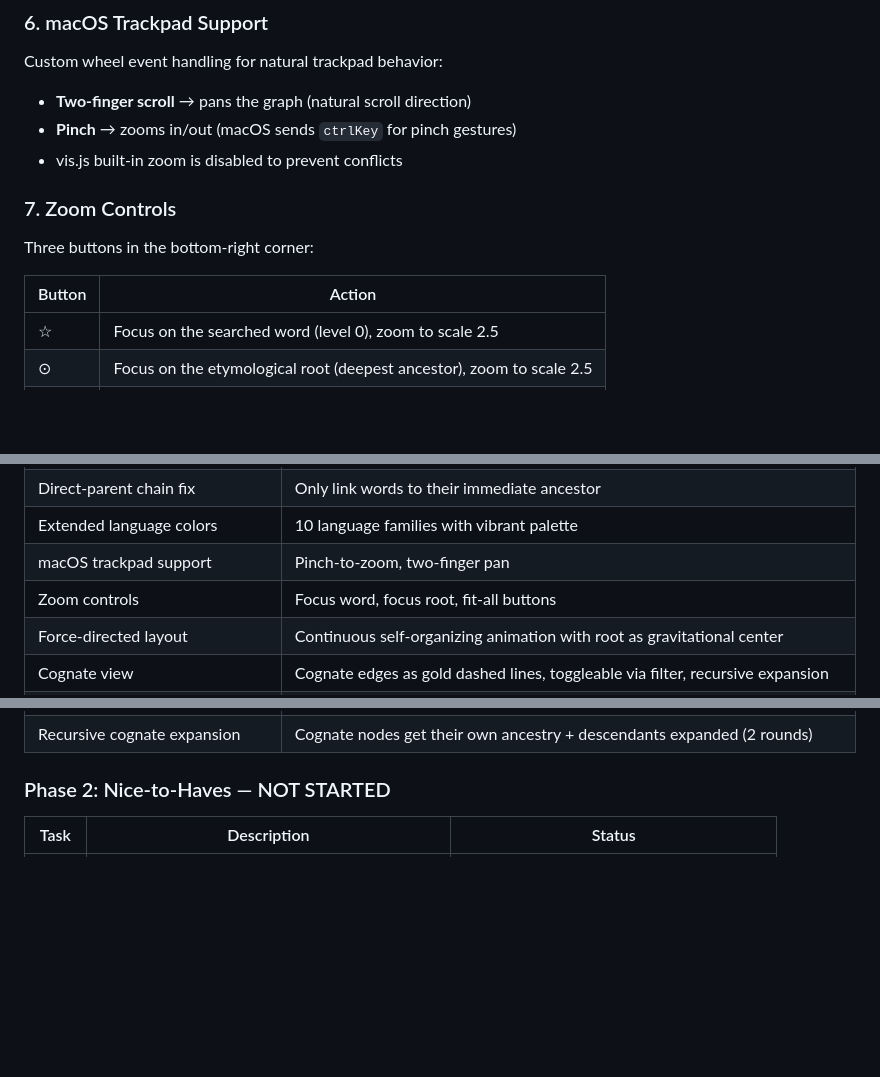
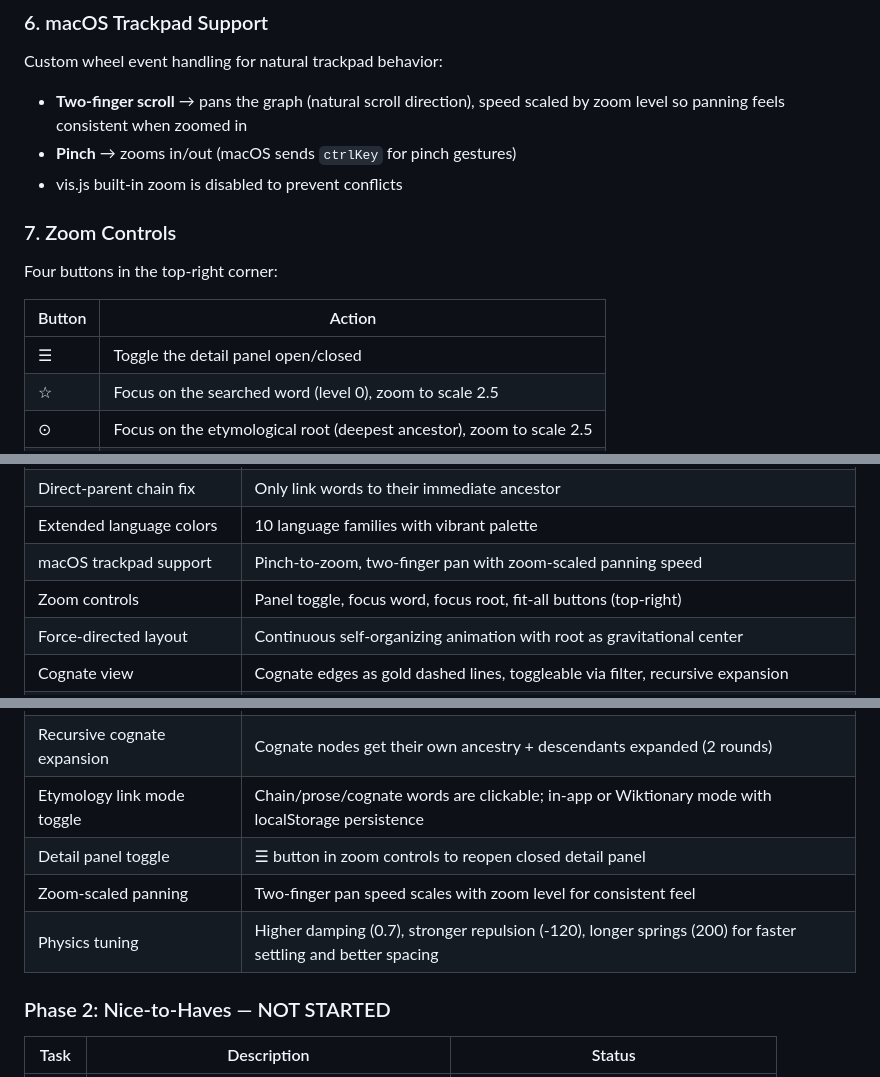
Before and after one commit to hevi-public/etymoGraph, a Markdown page: docs/FEATURES.md, 3 parts joined by grey strips. Drawn GitHub-style; blank space fills up the shorter version.

Commit message:
Update FEATURES.md with panel toggle, zoom-scaled panning, physics tuning, etymology links
Co-Authored-By: Claude Opus 4.5 <noreply@anthropic.com>

```diff
--- a/docs/FEATURES.md
+++ b/docs/FEATURES.md
@@ -104,16 +104,17 @@ Legend displayed in the header.
 
 Custom wheel event handling for natural trackpad behavior:
 
-- **Two-finger scroll** → pans the graph (natural scroll direction)
+- **Two-finger scroll** → pans the graph (natural scroll direction), speed scaled by zoom level so panning feels consistent when zoomed in
 - **Pinch** → zooms in/out (macOS sends `ctrlKey` for pinch gestures)
 - vis.js built-in zoom is disabled to prevent conflicts
 
 ### 7. Zoom Controls
 
-Three buttons in the bottom-right corner:
+Four buttons in the top-right corner:
 
 | Button | Action |
 |--------|--------|
+| ☰ | Toggle the detail panel open/closed |
 | ☆ | Focus on the searched word (level 0), zoom to scale 2.5 |
 | ⊙ | Focus on the etymological root (deepest ancestor), zoom to scale 2.5 |
 | ⊞ | Fit the entire graph in view |
@@ -217,8 +218,8 @@ Clicking any node smoothly animates it to the center of the viewport (400ms ease
 | Connection type filter | Toggle inherited/borrowed/derived/cognate with checkboxes (all on by default) |
 | Direct-parent chain fix | Only link words to their immediate ancestor |
 | Extended language colors | 10 language families with vibrant palette |
-| macOS trackpad support | Pinch-to-zoom, two-finger pan |
-| Zoom controls | Focus word, focus root, fit-all buttons |
+| macOS trackpad support | Pinch-to-zoom, two-finger pan with zoom-scaled panning speed |
+| Zoom controls | Panel toggle, focus word, focus root, fit-all buttons (top-right) |
 | Force-directed layout | Continuous self-organizing animation with root as gravitational center |
 | Cognate view | Cognate edges as gold dashed lines, toggleable via filter, recursive expansion |
 | Distance-based opacity | Clicked node at full opacity, fading by hop distance |
@@ -228,6 +229,10 @@ Clicking any node smoothly animates it to the center of the viewport (400ms ease
 | Search performance | Case-sensitive prefix regex to use index, single-field word index |
 | Dynamic lang mapping | Language code ↔ name from DB instead of hardcoded map (~4,760 languages) |
 | Recursive cognate expansion | Cognate nodes get their own ancestry + descendants expanded (2 rounds) |
+| Etymology link mode toggle | Chain/prose/cognate words are clickable; in-app or Wiktionary mode with localStorage persistence |
+| Detail panel toggle | ☰ button in zoom controls to reopen closed detail panel |
+| Zoom-scaled panning | Two-finger pan speed scales with zoom level for consistent feel |
+| Physics tuning | Higher damping (0.7), stronger repulsion (-120), longer springs (200) for faster settling and better spacing |
 
 ### Phase 2: Nice-to-Haves — NOT STARTED
 
```
